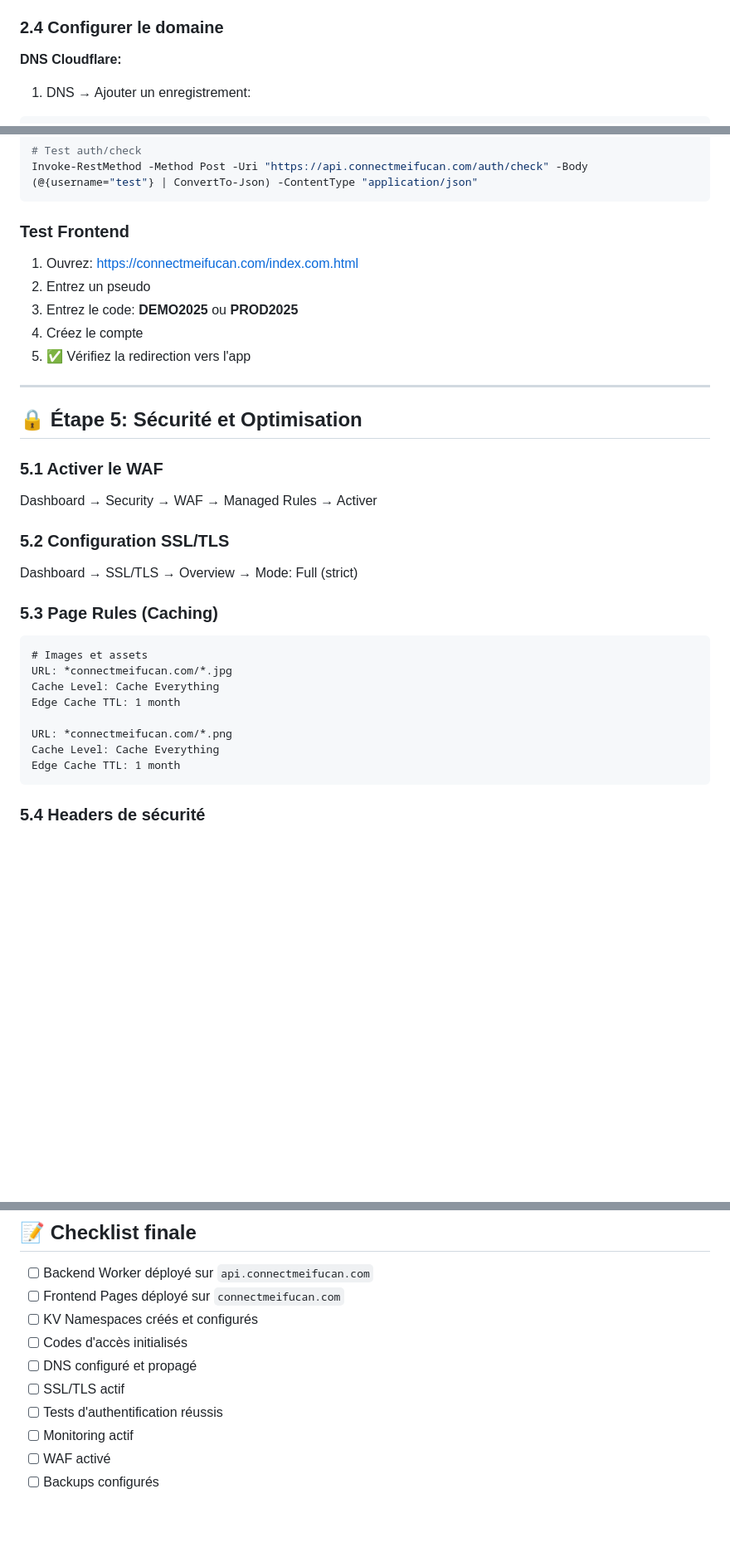
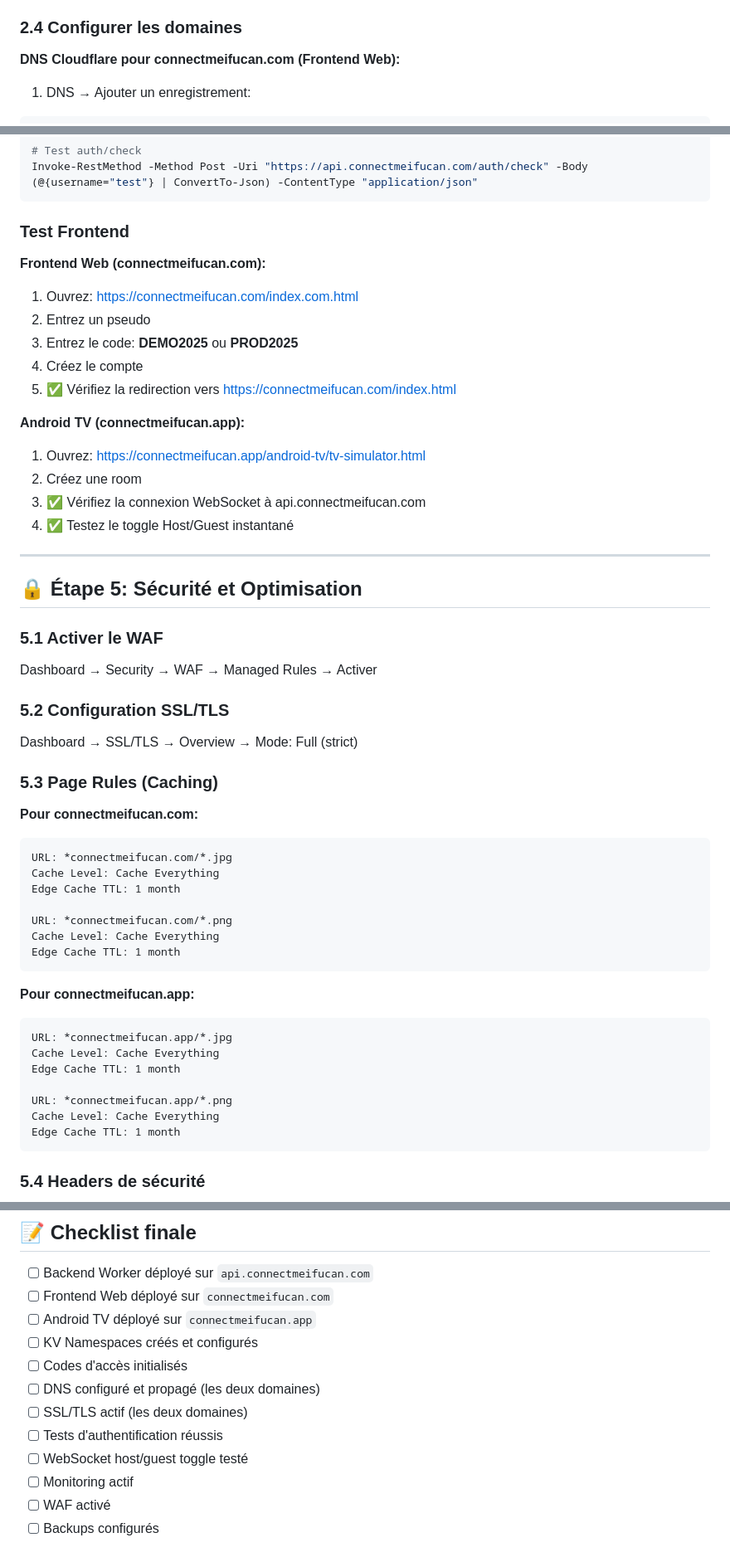
Before and after one commit to COLONELPRO/connectmeifucan-PROD, a Markdown page: CLOUDFLARE_DEPLOYMENT.md, 3 parts joined by grey strips. Shown at 83% size. GitHub-like rendering; blank space fills up the shorter version.

````diff
--- a/CLOUDFLARE_DEPLOYMENT.md
+++ b/CLOUDFLARE_DEPLOYMENT.md
@@ -121,9 +121,9 @@ npx wrangler pages deploy . --project-name=connectmeifucan
 4. Glissez-déposez tous les fichiers (sauf `backend/` et `node_modules/`)
 5. Deploy
 
-### 2.4 Configurer le domaine
+### 2.4 Configurer les domaines
 
-**DNS Cloudflare:**
+**DNS Cloudflare pour connectmeifucan.com (Frontend Web):**
 1. DNS → Ajouter un enregistrement:
 ```
 Type: CNAME
@@ -175,11 +191,18 @@ Invoke-RestMethod -Method Post -Uri "https://api.connectmeifucan.com/auth/check"
 
 ### Test Frontend
 
+**Frontend Web (connectmeifucan.com):**
 1. Ouvrez: https://connectmeifucan.com/index.com.html
 2. Entrez un pseudo
 3. Entrez le code: **DEMO2025** ou **PROD2025**
 4. Créez le compte
-5. ✅ Vérifiez la redirection vers l'app
+5. ✅ Vérifiez la redirection vers https://connectmeifucan.com/index.html
+
+**Android TV (connectmeifucan.app):**
+1. Ouvrez: https://connectmeifucan.app/android-tv/tv-simulator.html
+2. Créez une room
+3. ✅ Vérifiez la connexion WebSocket à api.connectmeifucan.com
+4. ✅ Testez le toggle Host/Guest instantané
 
 ---
 
@@ -195,13 +218,24 @@ Dashboard → SSL/TLS → Overview → Mode: Full (strict)
 
 ### 5.3 Page Rules (Caching)
 
+**Pour connectmeifucan.com:**
 ```
-# Images et assets
 URL: *connectmeifucan.com/*.jpg
 Cache Level: Cache Everything
 Edge Cache TTL: 1 month
 
 URL: *connectmeifucan.com/*.png
+Cache Level: Cache Everything
+Edge Cache TTL: 1 month
+```
+
+**Pour connectmeifucan.app:**
+```
+URL: *connectmeifucan.app/*.jpg
+Cache Level: Cache Everything
+Edge Cache TTL: 1 month
+
+URL: *connectmeifucan.app/*.png
 Cache Level: Cache Everything
 Edge Cache TTL: 1 month
 ```
@@ -315,12 +349,14 @@ wrangler deployments list
 ## 📝 Checklist finale
 
 - [ ] Backend Worker déployé sur `api.connectmeifucan.com`
-- [ ] Frontend Pages déployé sur `connectmeifucan.com`
+- [ ] Frontend Web déployé sur `connectmeifucan.com`
+- [ ] Android TV déployé sur `connectmeifucan.app`
 - [ ] KV Namespaces créés et configurés
 - [ ] Codes d'accès initialisés
-- [ ] DNS configuré et propagé
-- [ ] SSL/TLS actif
+- [ ] DNS configuré et propagé (les deux domaines)
+- [ ] SSL/TLS actif (les deux domaines)
 - [ ] Tests d'authentification réussis
+- [ ] WebSocket host/guest toggle testé
 - [ ] Monitoring actif
 - [ ] WAF activé
 - [ ] Backups configurés
````
Also changed, not shown: other parts of CLOUDFLARE_DEPLOYMENT.md (+31 -14 lines).
